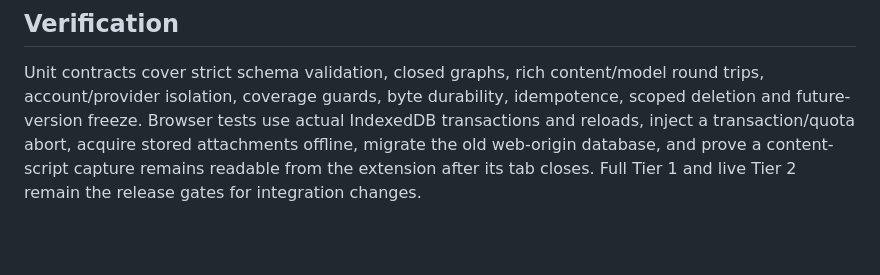
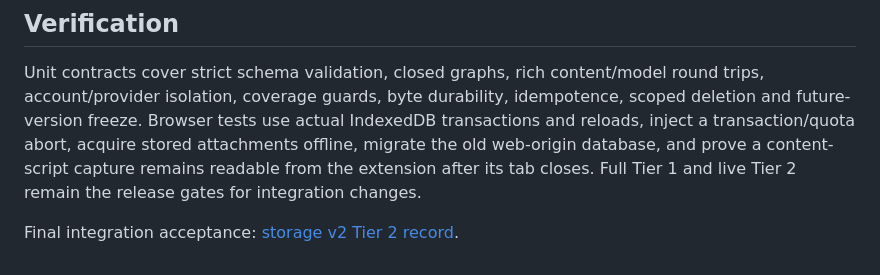
Before and after one commit to OTLFrostA/gemini-exporter, a Markdown page: docs/domain-storage.md, the part around the change. Drawn GitHub-style; blank space fills up the shorter version.

Commit message:
docs: record full Domain storage upgrade acceptance

```diff
--- a/docs/domain-storage.md
+++ b/docs/domain-storage.md
@@ -100,3 +100,5 @@ IndexedDB transactions and reloads, inject a transaction/quota abort, acquire
 stored attachments offline, migrate the old web-origin database, and prove a
 content-script capture remains readable from the extension after its tab closes.
 Full Tier 1 and live Tier 2 remain the release gates for integration changes.
+
+Final integration acceptance: [storage v2 Tier 2 record](audits/domain-storage-v2-tier2.md).
```
Also changed, not shown: docs/audits/domain-storage-v2-tier2.md (added, +40 -0 lines).
